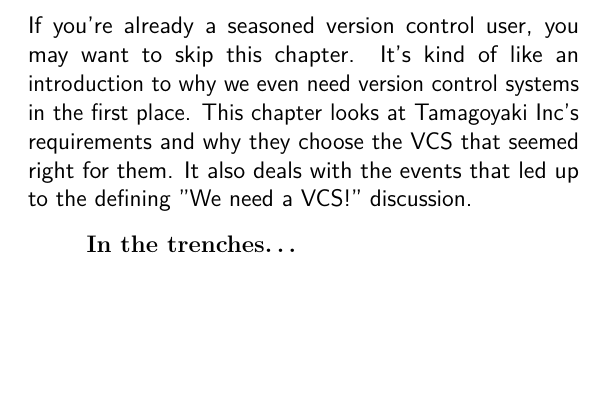
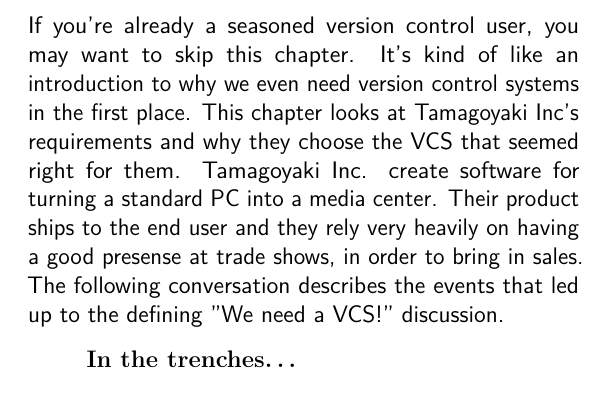
Before and after one commit to cbx33/gitt, a LaTeX book (gitt.tex, which reads chap1.tex): part of page 9 of 86, cut so that both start at the same text, the shorter picture padded with empty space. Compiled offline with pdfLaTeX.

Commit message:
Working on 2. on ali's list

```diff
--- a/chap1.tex
+++ b/chap1.tex
@@ -3,7 +3,7 @@
 \section{Day 1 - ``Things need to change''}
 \subsection{Meeting the Team}
 
-If you're already a seasoned version control user, you may want to skip this chapter.  It's kind of like an introduction to why we even need version control systems in the first place.  This chapter looks at Tamagoyaki Inc's requirements and why they choose the VCS that seemed right for them.  It also deals with the events that led up to the defining "We need a VCS!" discussion.
+If you're already a seasoned version control user, you may want to skip this chapter.  It's kind of like an introduction to why we even need version control systems in the first place.  This chapter looks at Tamagoyaki Inc's requirements and why they choose the VCS that seemed right for them.  Tamagoyaki Inc. create software for turning a standard PC into a media center.  Their product ships to the end user and they rely very heavily on having a good presense at trade shows, in order to bring in sales.  The following conversation describes the events that led up to the defining "We need a VCS!" discussion.
 
 \begin{trenches}
 John sat at his desk and looked out of the window.  The rain was drizzling down the pane, but he didn't care.  It was a quiet Monday morning, the release had gone well on Friday and John was just thinking about implementing the new abstraction layer to the database he'd been asked for.  Through the music playing in his headphones he hardly noticed his boss, the chief designer and the CEO approaching his desk.
```
